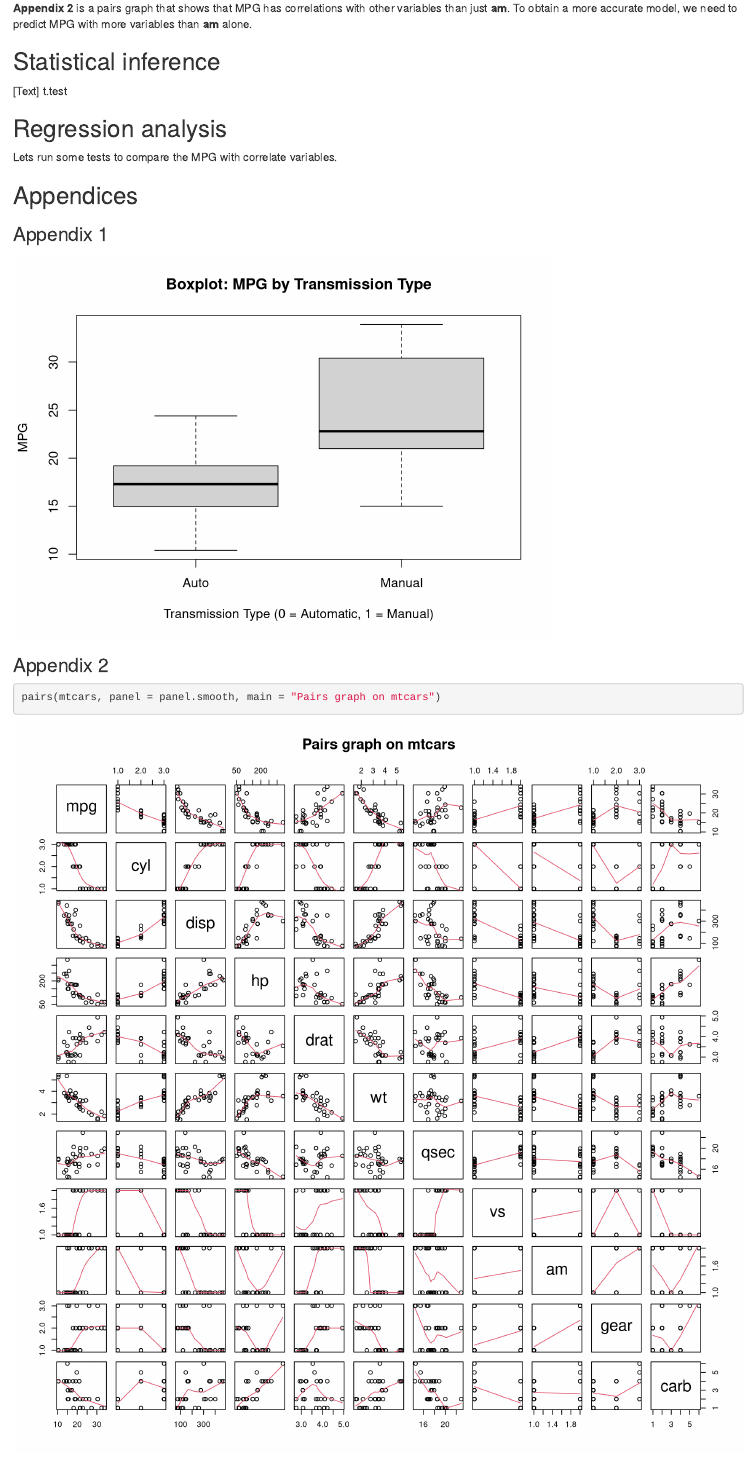
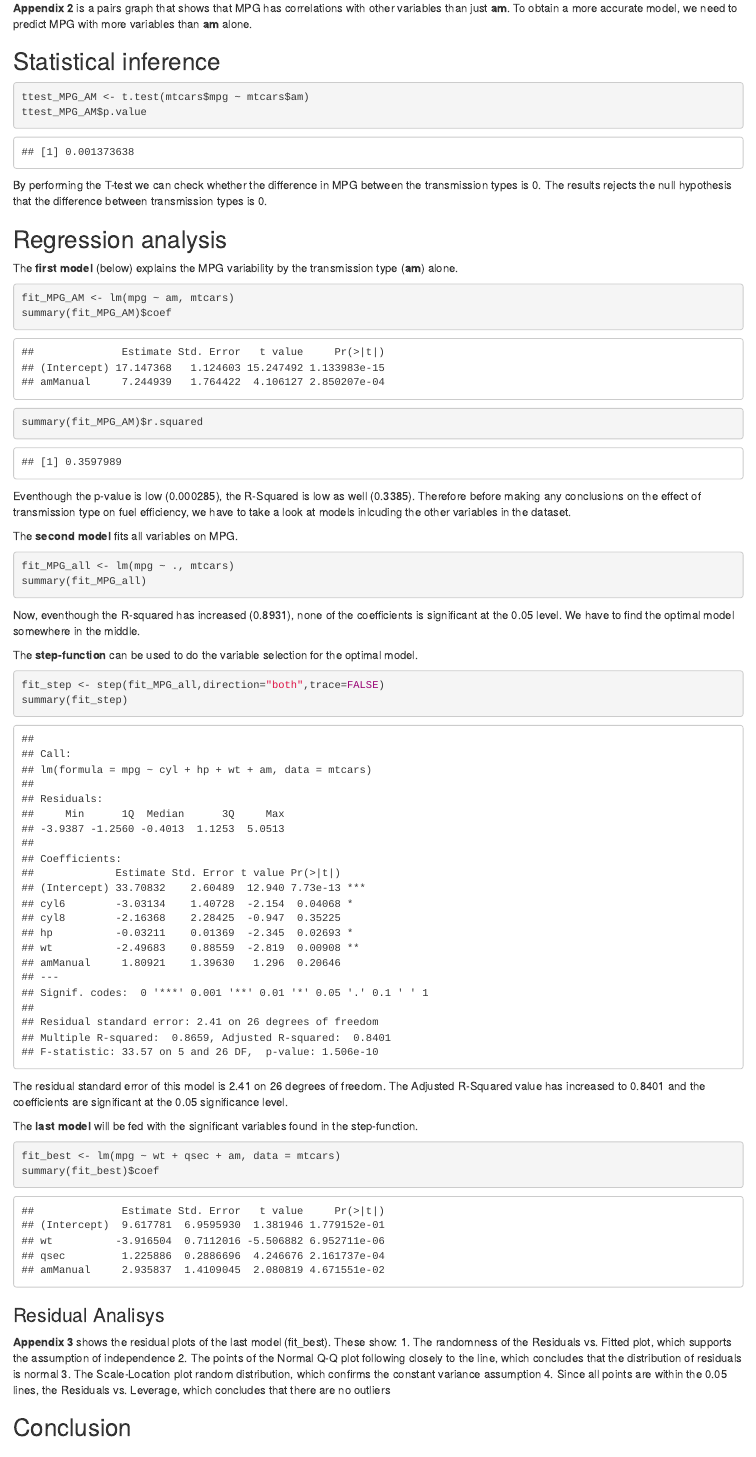
Before and after one commit to KoenVermeulen91/Course_Project-Regression_models, an R Markdown document (Version 1.Rmd): the page in a window 1100 px wide, from 790 px down before the commit and from 760 px down after it, so that both start at the same text. Rendered offline with R 4.5, knitr and Pandoc, with nearby package versions.

Commit message:
4th commit

````diff
--- a/Version 1.Rmd
+++ b/Version 1.Rmd
@@ -41,24 +40,65 @@ To answer our questions we are initially interested in the relation between the
 **Appendix 2** is a pairs graph that shows that MPG has correlations with other variables than just **am**. To obtain a more accurate model, we need to predict MPG with more variables than **am** alone.
 
 ## Statistical inference
-[Text]
-t.test
+```{r echo=T}
+ttest_MPG_AM <- t.test(mtcars$mpg ~ mtcars$am)
+ttest_MPG_AM$p.value
+```
+
+By performing the T-test we can check whether the difference in MPG between the transmission types is 0. The results rejects the null hypothesis that the difference between transmission types is 0.
 
 ## Regression analysis
+The **first model** (below) explains the MPG variability by the transmission type (**am**) alone.
+```{r,echo=TRUE}
+fit_MPG_AM <- lm(mpg ~ am, mtcars)
+summary(fit_MPG_AM)$coef
+summary(fit_MPG_AM)$r.squared
+```
 
-Lets run some tests to compare the MPG with correlate variables.
+Eventhough the p-value is low (0.000285), the R-Squared is low as well (0.3385). Therefore before making any conclusions on the effect of transmission type on fuel efficiency, we have to take a look at models inlcuding the other variables in the dataset.
+
+The **second model** fits all variables on MPG.
+
+```{r, echo=T, results='hide'}
+fit_MPG_all <- lm(mpg ~ ., mtcars)
+summary(fit_MPG_all)
+```
+
+Now, eventhough the R-squared has increased (0.8931), none of the coefficients is significant at the 0.05 level. We have to find the optimal model somewhere in the middle.
+
+The **step-function** can be used to do the variable selection for the optimal model.
 
 
+```{r echo=T}
+fit_step <- step(fit_MPG_all,direction="both",trace=FALSE)
+summary(fit_step)
+```
 
+The residual standard error of this model is 2.41 on 26 degrees of freedom. The Adjusted R-Squared value has increased to 0.8401 and the coefficients are significant at the 0.05 significance level.
 
+The **last model** will be fed with the significant variables found in the step-function.
+```{r}
+fit_best <- lm(mpg ~ wt + qsec + am, data = mtcars)
+summary(fit_best)$coef
+```
 
+### Residual Analisys
+**Appendix 3** shows the residual plots of the last model (fit_best). These show:
+1. The randomness of the Residuals vs. Fitted plot, which supports the assumption of independence
+2. The points of the Normal Q-Q plot following closely to the line, which concludes that the distribution of residuals is normal
+3. The Scale-Location plot random distribution, which confirms the constant variance assumption
+4. Since all points are within the 0.05 lines, the Residuals vs. Leverage, which concludes that there are no outliers
 
+## Conclusion
 
+There is a difference in MPG based on transmission type. A manual transmission will have a slight MPG boost. However, it seems that weight, horsepower, & number of cylinders are more statistically significant when determining MPG.
+
+There are too little observations to give a proper answer to the second question.
 
 ## Appendices
 
 ### Appendix 1
-```{r echo=FALSE}
+```{r echo=T}
   boxplot(mtcars$mpg ~ mtcars$am,
           xlab="Transmission Type (0 = Automatic, 1 = Manual)",
           ylab="MPG",
@@ -70,5 +110,4 @@ Lets run some tests to compare the MPG with correlate variables.
 pairs(mtcars, panel = panel.smooth, main = "Pairs graph on mtcars")
 ```
 
-```{r cars}
-summary(cars)
+### Appendix 3
````
Also changed, not shown: Version-1.html, Version 1.Rmd (20 more changed lines).
